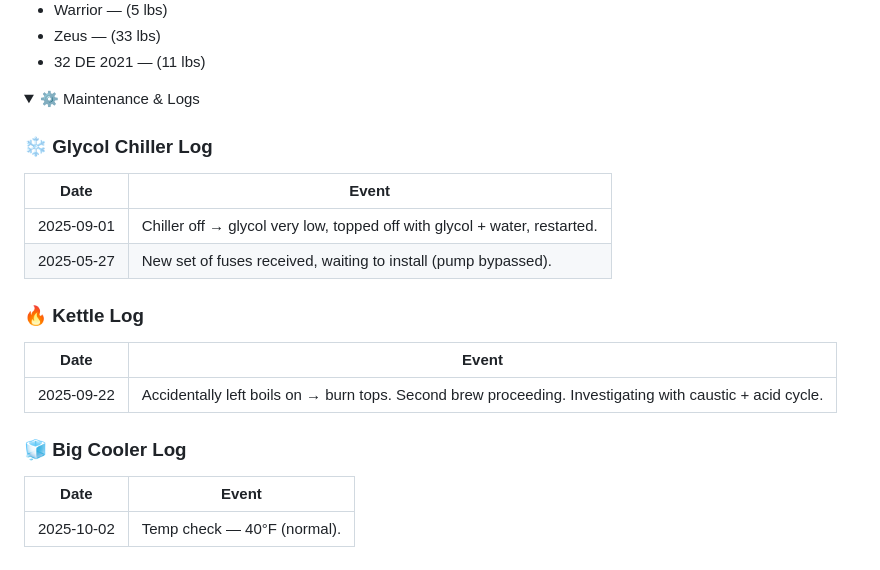
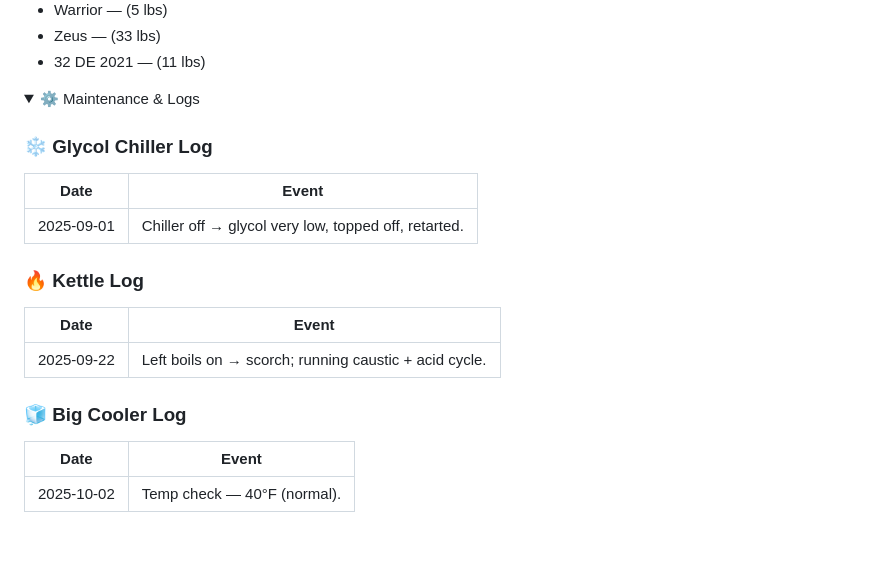
Before and after one commit to SPBBrewhaus/SPBBrewhaus.github.io, a Markdown page: README.md, the part around the change. Drawn GitHub-style; folded sections open.

```diff
--- a/README.md
+++ b/README.md
@@ -216,22 +216,23 @@ details li {
 
 
 <details>
-
-<summary>⚙️ Maintenance & Logs</summary>
-<div markdown="1">
+  <summary>⚙️ Maintenance & Logs</summary>
+  <div markdown="1">
 
 ### ❄️ Glycol Chiller Log
+
 | Date       | Event |
 |------------|-------|
-| 2025-09-01 | Chiller off → glycol very low, topped off with glycol + water, restarted. |
-| 2025-05-27 | New set of fuses received, waiting to install (pump bypassed). |
+| 2025-09-01 | Chiller off → glycol very low, topped off, retarted. |
 
 ### 🔥 Kettle Log
+
 | Date       | Event |
 |------------|-------|
-| 2025-09-22 | Accidentally left boils on → burn tops. Second brew proceeding. Investigating with caustic + acid cycle. |
+| 2025-09-22 | Left boils on → scorch; running caustic + acid cycle. |
 
 ### 🧊 Big Cooler Log
+
 | Date       | Event |
 |------------|-------|
 | 2025-10-02 | Temp check — 40°F (normal). |
```
